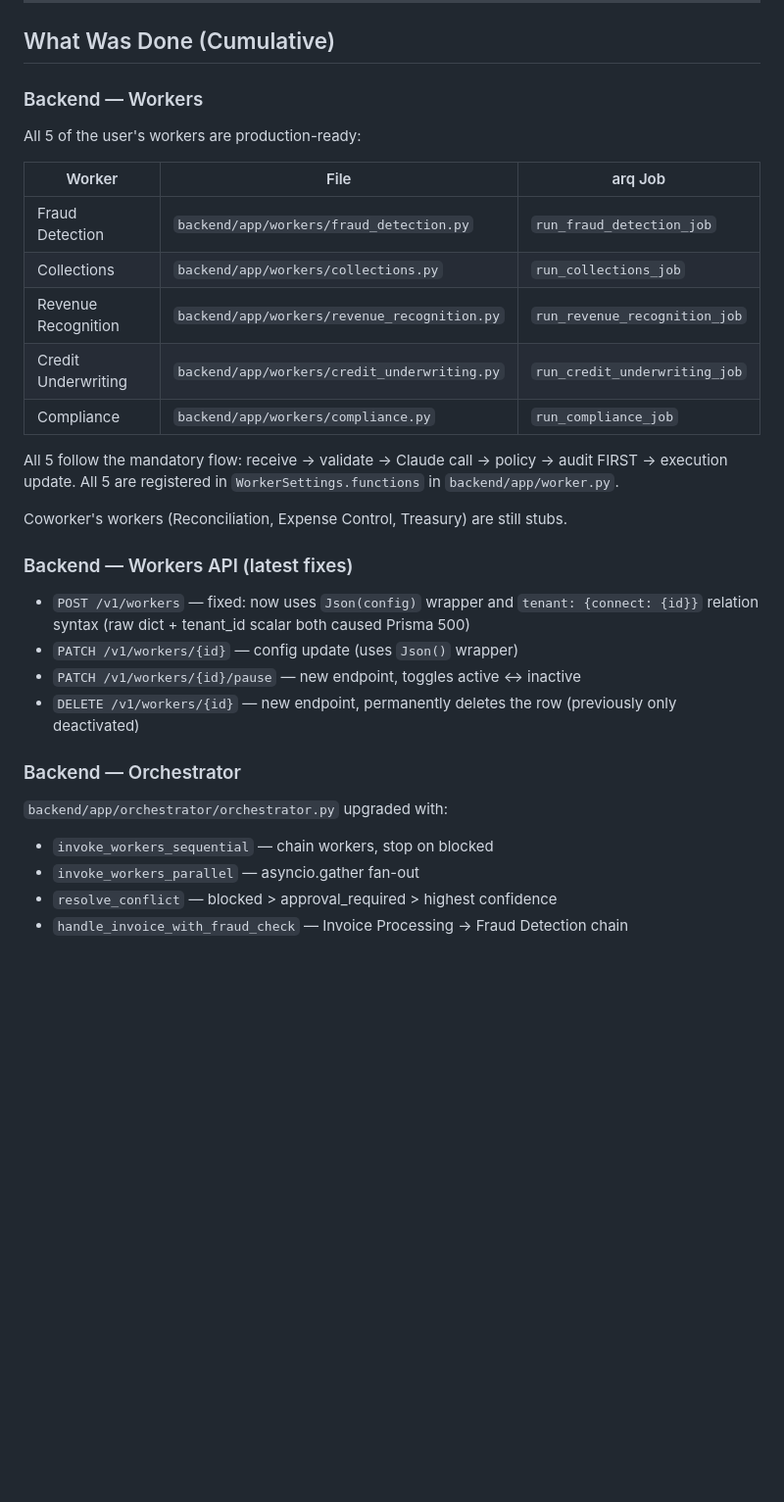
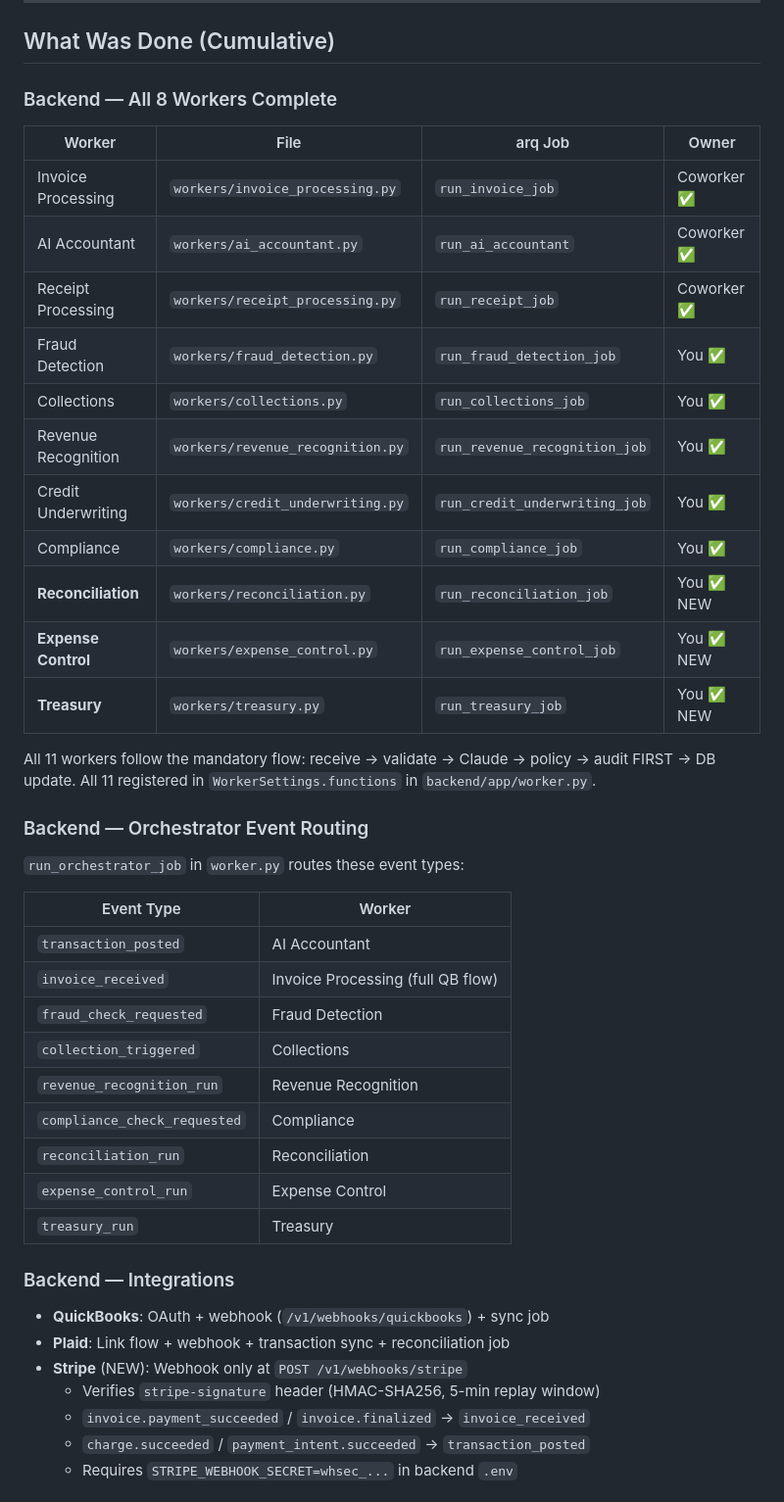
Before and after one commit to tshallycodes/clendan, a Markdown page: docs/handoff.md, the part around one of its changes. Shown at 98% size. Rendered like a GitHub page; blank space fills up the shorter version.

```diff
--- a/docs/handoff.md
+++ b/docs/handoff.md
@@ -5,32 +5,46 @@ Last updated: 2026-06-06
 
 ## What Was Done (Cumulative)
 
-### Backend — Workers
-All 5 of the user's workers are production-ready:
+### Backend — All 8 Workers Complete
 
-| Worker | File | arq Job |
-|---|---|---|
-| Fraud Detection | `backend/app/workers/fraud_detection.py` | `run_fraud_detection_job` |
-| Collections | `backend/app/workers/collections.py` | `run_collections_job` |
-| Revenue Recognition | `backend/app/workers/revenue_recognition.py` | `run_revenue_recognition_job` |
-| Credit Underwriting | `backend/app/workers/credit_underwriting.py` | `run_credit_underwriting_job` |
-| Compliance | `backend/app/workers/compliance.py` | `run_compliance_job` |
+| Worker | File | arq Job | Owner |
+|---|---|---|---|
+| Invoice Processing | `workers/invoice_processing.py` | `run_invoice_job` | Coworker ✅ |
+| AI Accountant | `workers/ai_accountant.py` | `run_ai_accountant` | Coworker ✅ |
+| Receipt Processing | `workers/receipt_processing.py` | `run_receipt_job` | Coworker ✅ |
+| Fraud Detection | `workers/fraud_detection.py` | `run_fraud_detection_job` | You ✅ |
+| Collections | `workers/collections.py` | `run_collections_job` | You ✅ |
+| Revenue Recognition | `workers/revenue_recognition.py` | `run_revenue_recognition_job` | You ✅ |
+| Credit Underwriting | `workers/credit_underwriting.py` | `run_credit_underwriting_job` | You ✅ |
+| Compliance | `workers/compliance.py` | `run_compliance_job` | You ✅ |
+| **Reconciliation** | `workers/reconciliation.py` | `run_reconciliation_job` | You ✅ NEW |
+| **Expense Control** | `workers/expense_control.py` | `run_expense_control_job` | You ✅ NEW |
+| **Treasury** | `workers/treasury.py` | `run_treasury_job` | You ✅ NEW |
 
-All 5 follow the mandatory flow: receive → validate → Claude call → policy → audit FIRST → execution update.
-All 5 are registered in `WorkerSettings.functions` in `backend/app/worker.py`.
+All 11 workers follow the mandatory flow: receive → validate → Claude → policy → audit FIRST → DB update.
+All 11 registered in `WorkerSettings.functions` in `backend/app/worker.py`.
 
-Coworker's workers (Reconciliation, Expense Control, Treasury) are still stubs.
+### Backend — Orchestrator Event Routing
+`run_orchestrator_job` in `worker.py` routes these event types:
 
-### Backend — Workers API (latest fixes)
-- `POST /v1/workers` — fixed: now uses `Json(config)` wrapper and `tenant: {connect: {id}}` relation syntax (raw dict + tenant_id scalar both caused Prisma 500)
-- `PATCH /v1/workers/{id}` — config update (uses `Json()` wrapper)
-- `PATCH /v1/workers/{id}/pause` — new endpoint, toggles active ↔ inactive
-- `DELETE /v1/workers/{id}` — new endpoint, permanently deletes the row (previously only deactivated)
+| Event Type | Worker |
+|---|---|
+| `transaction_posted` | AI Accountant |
+| `invoice_received` | Invoice Processing (full QB flow) |
+| `fraud_check_requested` | Fraud Detection |
+| `collection_triggered` | Collections |
+| `revenue_recognition_run` | Revenue Recognition |
+| `compliance_check_requested` | Compliance |
+| `reconciliation_run` | Reconciliation |
+| `expense_control_run` | Expense Control |
+| `treasury_run` | Treasury |
 
-### Backend — Orchestrator
-`backend/app/orchestrator/orchestrator.py` upgraded with:
-- `invoke_workers_sequential` — chain workers, stop on blocked
-- `invoke_workers_parallel` — asyncio.gather fan-out
-- `resolve_conflict` — blocked > approval_required > highest confidence
-- `handle_invoice_with_fraud_check` — Invoice Processing → Fraud Detection chain
+### Backend — Integrations
+- **QuickBooks**: OAuth + webhook (`/v1/webhooks/quickbooks`) + sync job
+- **Plaid**: Link flow + webhook + transaction sync + reconciliation job
+- **Stripe** (NEW): Webhook only at `POST /v1/webhooks/stripe`
+  - Verifies `stripe-signature` header (HMAC-SHA256, 5-min replay window)
+  - `invoice.payment_succeeded` / `invoice.finalized` → `invoice_received`
+  - `charge.succeeded` / `payment_intent.succeeded` → `transaction_posted`
+  - Requires `STRIPE_WEBHOOK_SECRET=whsec_...` in backend `.env`
 
```
Also changed, not shown: other parts of docs/handoff.md (+87 -122 lines).
